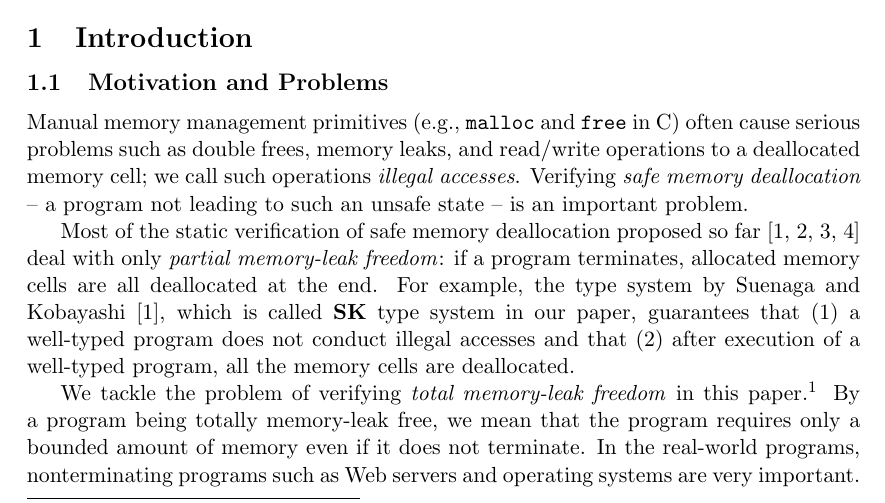
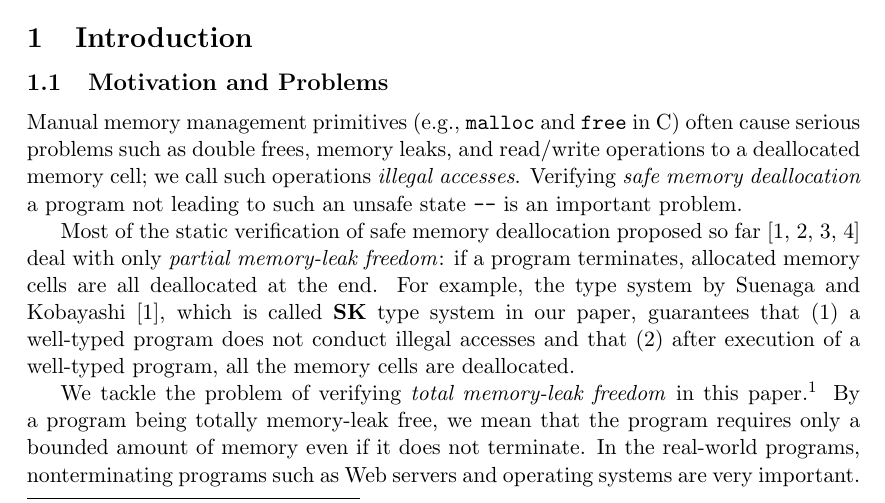
Before and after one commit to woailuo/ppl2015, a LaTeX document (ppl2015-tanki.tex): part of page 1 of 17, cut so that both start at the same text. Compiled offline with pdfLaTeX.

Commit message:
update intro

```diff
--- a/ppl2015-tanki.tex
+++ b/ppl2015-tanki.tex
@@ -54,7 +54,7 @@ We propose an approach to formal verification of safe memory deallocation for no
 
 \section{Introduction}
 \subsection{Motivation and Problems}
-Manual memory management primitives (e.g., \texttt{malloc} and \texttt{free} in C) often cause serious problems such as double frees, memory leaks, and read/write operations to a deallocated memory cell; we call such operations \emph{illegal accesses}. Verifying \emph{safe memory deallocation} -- a program not leading to such an unsafe state -- is an important problem.
+Manual memory management primitives (e.g., \texttt{malloc} and \texttt{free} in C) often cause serious problems such as double frees, memory leaks, and read/write operations to a deallocated memory cell; we call such operations \emph{illegal accesses}. Verifying \emph{safe memory deallocation} a program not leading to such an unsafe state \texttt{--} is an important problem.
 
 Most of the static verification of safe memory deallocation proposed so far~\cite{DBLP:conf/aplas/SuenagaK09,DBLP:conf/pldi/HeineL03,DBLP:conf/sigsoft/XieA05,DBLP:journals/scp/SwamyHMGJ06} deal with only \emph{partial memory-leak freedom}: if a program terminates, allocated memory cells are all deallocated at the end. For example, the type system by Suenaga and Kobayashi~\cite{DBLP:conf/aplas/SuenagaK09}, which is called \textbf{SK} type system in our paper, guarantees that (1) a well-typed program does not conduct illegal accesses and that (2) after execution of a well-typed program, all the memory cells are deallocated.
 
```
Also changed, not shown: .#ppl2015-tanki.tex (deleted, +0 -1 lines), ppl2015-tanki.pdf, 1 other file.
